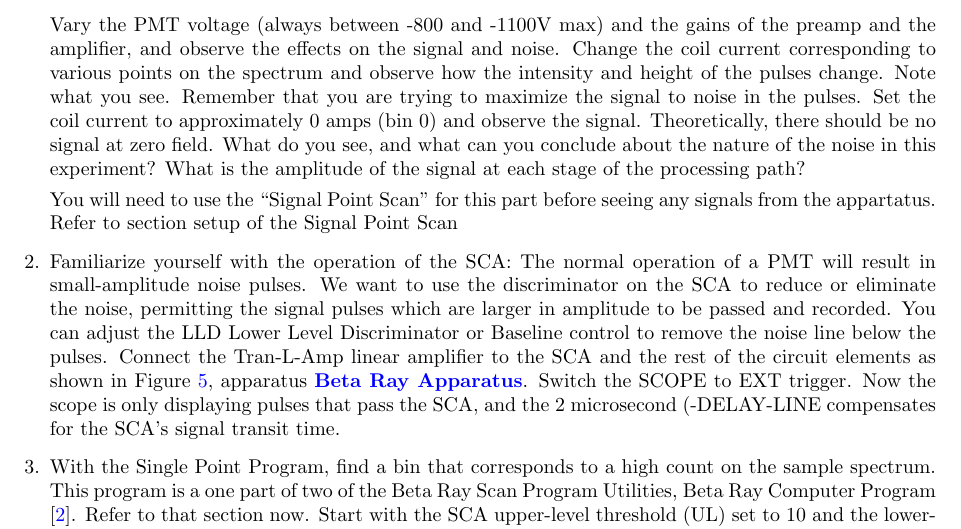
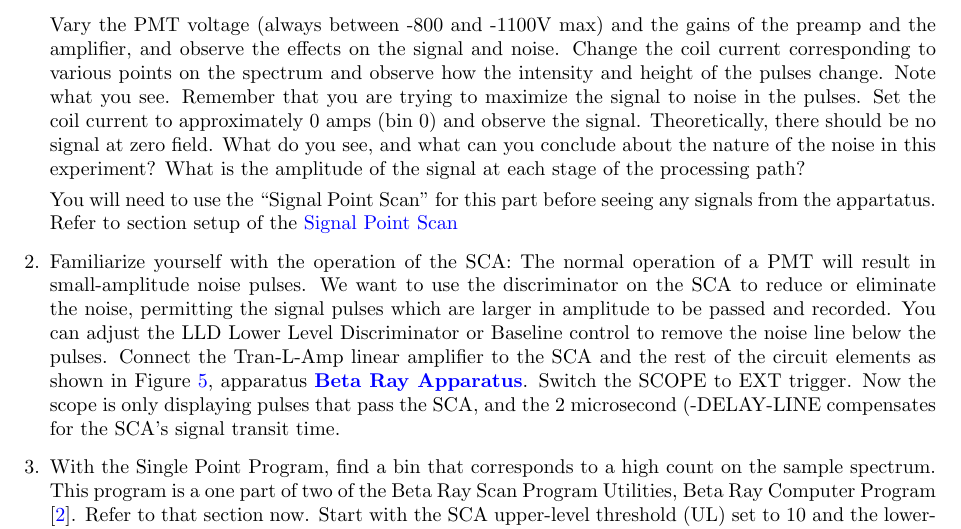
Before and after one commit to DrWinthrop/111BC, a LaTeX document (BRA/BRA.tex): part of page 8 of 24, cut so that both start at the same text. Compiled offline with pdfLaTeX.

Commit message:
Restore Signal Point Scan hyperlink

```diff
--- a/BRA/BRA.tex
+++ b/BRA/BRA.tex
@@ -246,7 +246,7 @@ First read and get familiar with the LabView Beta Ray Computer Program  \cite{Si
 \begin{enumerate}
     \item Familiarize yourself with the relationship between the PMT voltage with a maximum of -1100 VDC, amplifier gain, and pulse height. Consult the block diagram of the apparatus (\href{http://experimentationlab.berkeley.edu/sites/default/files/images/BRAimage010.gif}{\textbf{Beta Ray Apparatus}}). The signal path is from the PMT to the current PREAMP (SR570 - Bias Voltage : pos; Filter Type : none; Input Offset : pos, 2 x 100 nA; Filter Freq : not used; Sensitivity : 2 x 1 microA/V) to AMP to a 2 second [DELAY-LINE BOX to SCOPE (when the scope is triggering internally, the delay-line has no effect, but you will need it later to delay the main pulse)], and the Tran-L-Amp Amplifier settings: DIFF DL .8, INT 2, GAIN 16. Referring to a sample spectrum, set the coil current (use the bin setting on the Integrate Single Point Program) to a bin corresponding to a high count rate. Observing the signal on the oscilloscope, gradually turn up the high voltage (negative polarity) on the PMT until an operating voltage of -800 to -1100 V (maximum). You should see many pulses of various heights. Vary the PMT voltage (always between -800 and -1100V max) and the gains of the preamp and the amplifier, and observe the effects on the signal and noise. Change the coil current corresponding to various points on the spectrum and observe how the intensity and height of the pulses change. Note what you see. Remember that you are trying to maximize the signal to noise in the pulses. Set the coil current to approximately 0 amps (bin 0) and observe the signal. Theoretically, there should be no signal at zero field. What do you see, and what can you conclude about the nature of the noise in this experiment? What is the amplitude of the signal at each stage of the processing path?
 
-    You will need to use the ``Signal Point Scan'' for this part before seeing any signals from the appartatus. Refer to section setup of the Signal Point Scan
+    You will need to use the ``Signal Point Scan'' for this part before seeing any signals from the appartatus. Refer to section setup of the \hyperref[subsec:IntegrateSinglePointProgram]{Signal Point Scan}
 
     \item Familiarize yourself with the operation of the SCA: The normal operation of a PMT will result in small-amplitude noise pulses. We want to use the discriminator on the SCA to reduce or eliminate the noise, permitting the signal pulses which are larger in amplitude to be passed and recorded. You can adjust the LLD Lower Level Discriminator or Baseline control to remove the noise line below the pulses. Connect the Tran-L-Amp linear amplifier to the SCA and the rest of the circuit elements as shown in Figure \ref{fig:DiagramOfBetaRayApparatus}, apparatus \href{http://experimentationlab.berkeley.edu/sites/default/files/images/BRAimage010.gif}{\textbf{Beta Ray Apparatus}}. Switch the SCOPE to EXT trigger. Now the scope is only displaying pulses that pass the SCA, and the 2 microsecond (-DELAY-LINE compensates for the SCA's signal transit time.
 
```
Also changed, not shown: BRA/BRA.tex (1 more changed lines).
